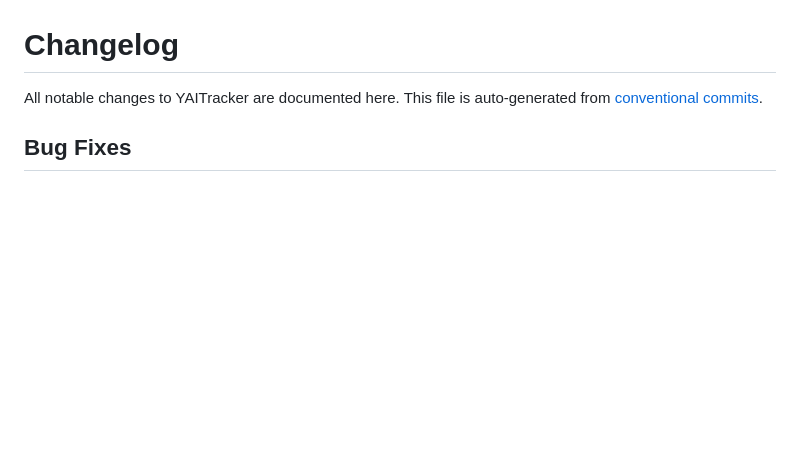
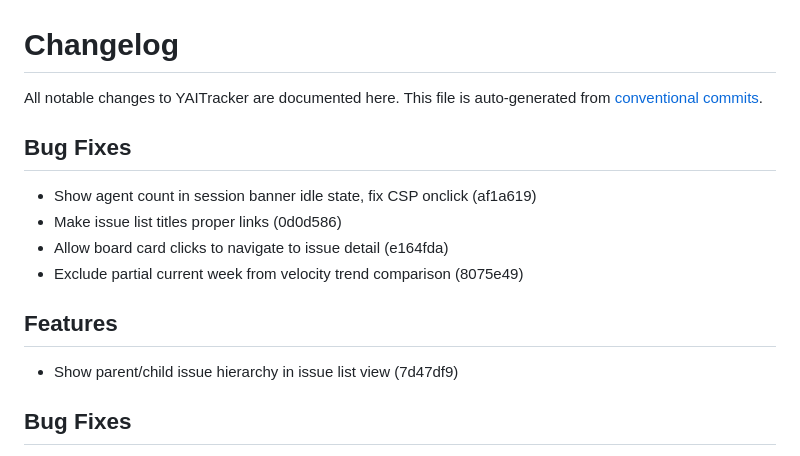
Before and after one commit to loweryaustin/YAITracker, a Markdown page: CHANGELOG.md, the part around the change. GitHub-like rendering; blank space fills up the shorter version.

Commit message:
chore(release): prepare v0.14.0
Refs: none
Made-with: Cursor

```diff
--- a/CHANGELOG.md
+++ b/CHANGELOG.md
@@ -2,6 +2,18 @@
 
 All notable changes to YAITracker are documented here.
 This file is auto-generated from [conventional commits](https://www.conventionalcommits.org/).
+
+
+## Bug Fixes
+
+- Show agent count in session banner idle state, fix CSP onclick (af1a619)
+- Make issue list titles proper <a> links (0d0d586)
+- Allow board card clicks to navigate to issue detail (e164fda)
+- Exclude partial current week from velocity trend comparison (8075e49)
+
+## Features
+
+- Show parent/child issue hierarchy in issue list view (7d47df9)
 
 
 ## Bug Fixes
```
